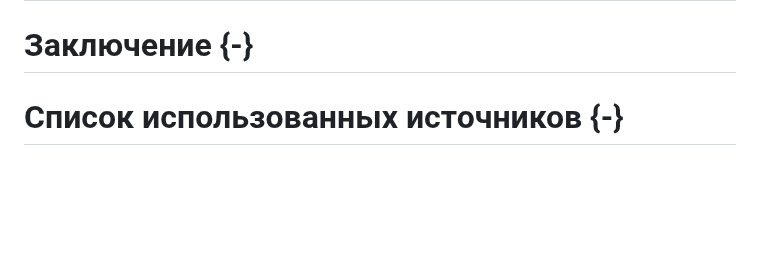
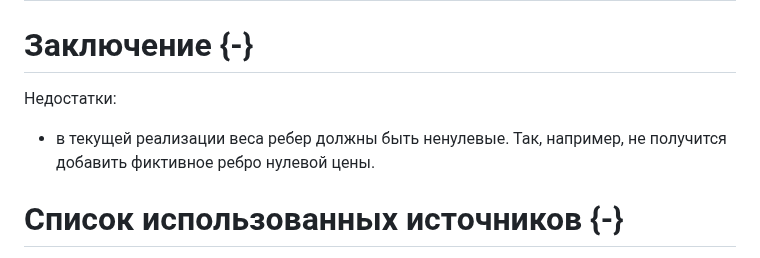
Before and after one commit to mariohuq/polytech-graph-theory, a Markdown page: reports/L1.md, the part around the change. GitHub-like rendering; blank space fills up the shorter version.

Commit message:
add deficiency

```diff
--- a/reports/L1.md
+++ b/reports/L1.md
@@ -707,6 +707,10 @@ $$\sum_{k=0}^{n-1}c[p_k][p_{k+1}]$$
 
 # Заключение {-}
 
+Недостатки:
+
+- в текущей реализации веса ребер должны быть ненулевые. Так, например, не получится добавить фиктивное ребро нулевой цены.
+
 # Список использованных источников {-}
 
 ::: {#refs}
```
